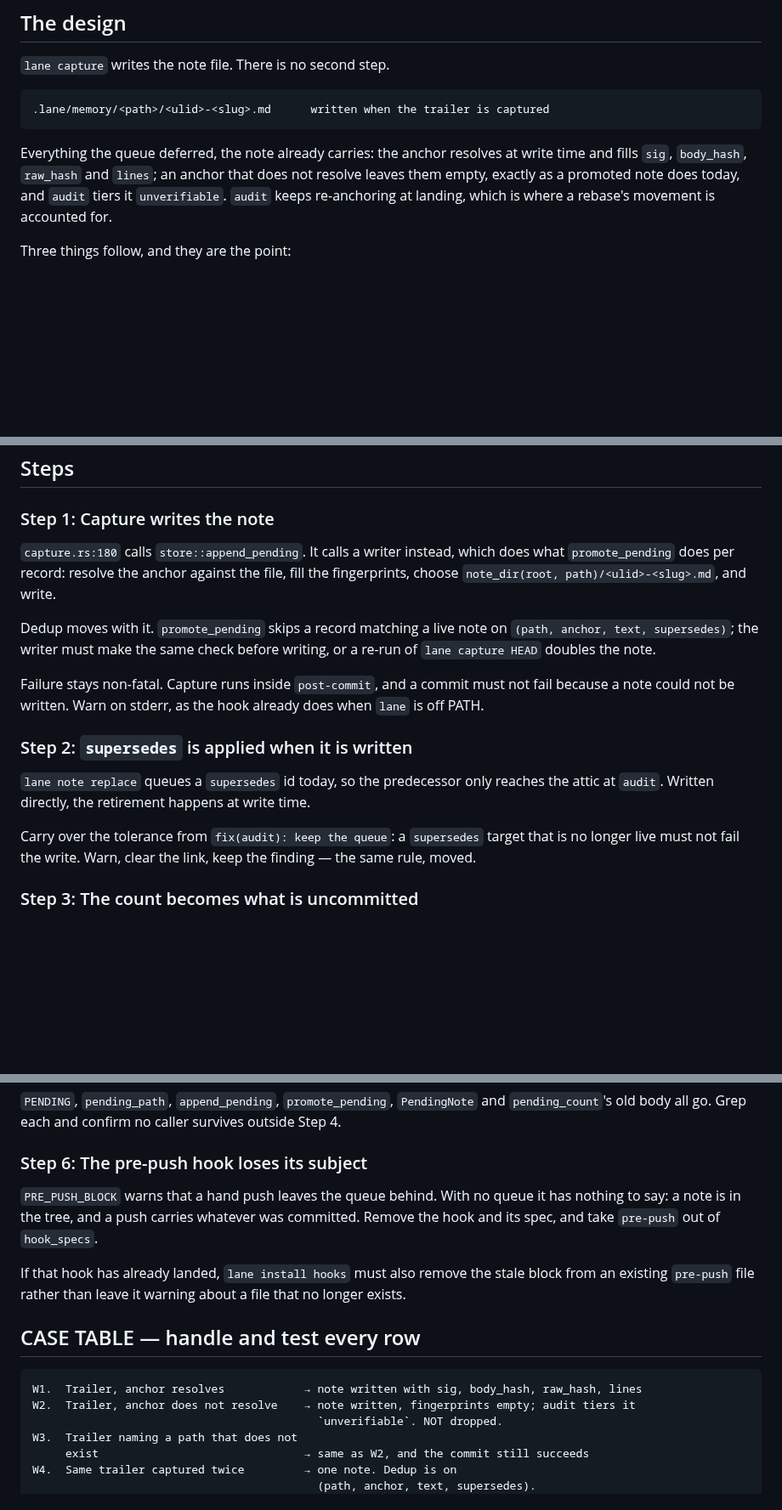
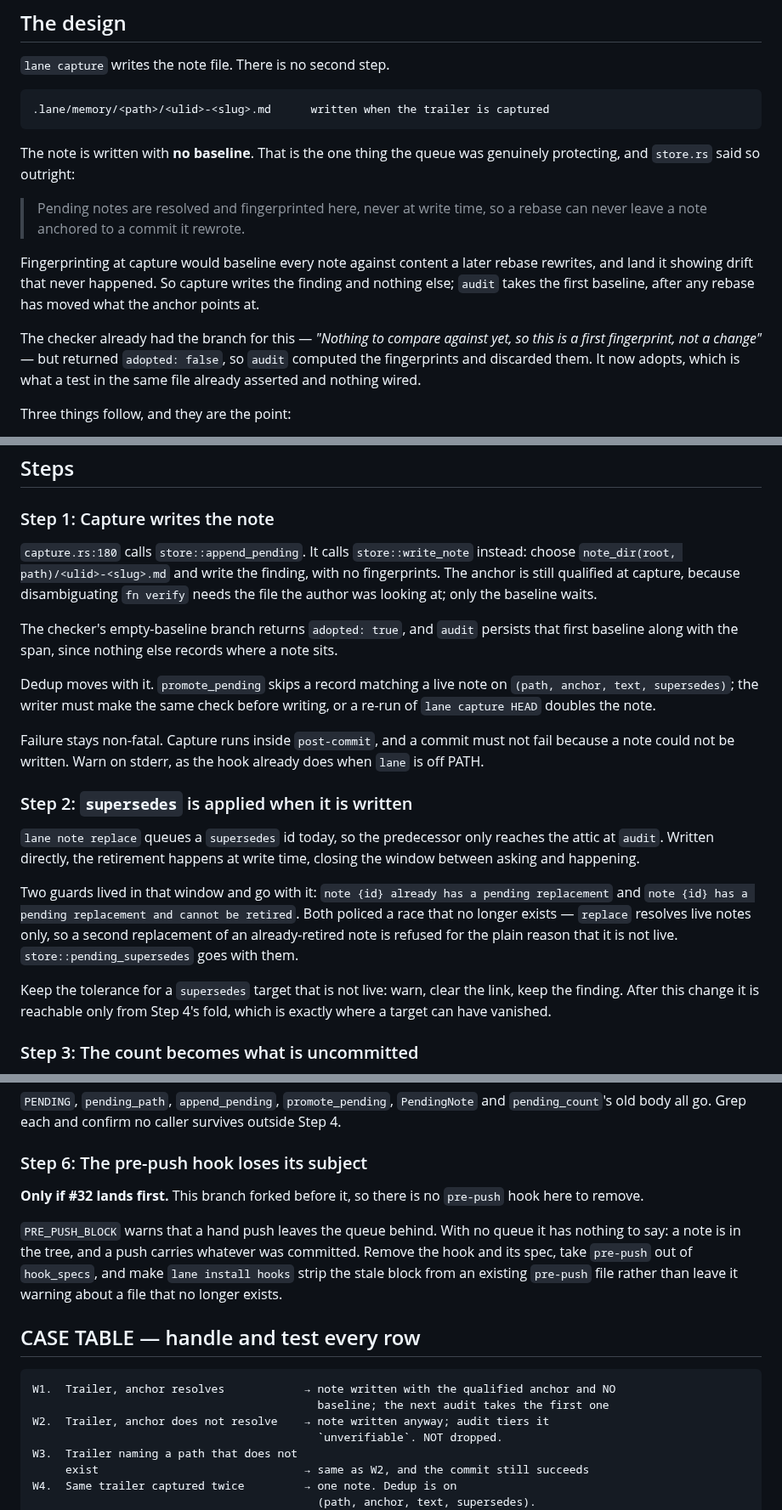
Before and after one commit to lukeed/lane, a Markdown page: plans/038-write-notes-where-they-live.md, 3 parts joined by grey strips. Shown at 85% size. Rendered like a GitHub page; blank space fills up the shorter version.

Commit message:
docs: match plan to code

````diff
--- a/plans/038-write-notes-where-they-live.md
+++ b/plans/038-write-notes-where-they-live.md
@@ -43,7 +43,13 @@ The queue was moved out of the worktree to escape a problem it only had because
 .lane/memory/<path>/<ulid>-<slug>.md      written when the trailer is captured
 ```
 
-Everything the queue deferred, the note already carries: the anchor resolves at write time and fills `sig`, `body_hash`, `raw_hash` and `lines`; an anchor that does not resolve leaves them empty, exactly as a promoted note does today, and `audit` tiers it `unverifiable`. `audit` keeps re-anchoring at landing, which is where a rebase's movement is accounted for.
+The note is written with **no baseline**. That is the one thing the queue was genuinely protecting, and `store.rs` said so outright:
+
+> Pending notes are resolved and fingerprinted here, never at write time, so a rebase can never leave a note anchored to a commit it rewrote.
+
+Fingerprinting at capture would baseline every note against content a later rebase rewrites, and land it showing drift that never happened. So capture writes the finding and nothing else; `audit` takes the first baseline, after any rebase has moved what the anchor points at.
+
+The checker already had the branch for this — *"Nothing to compare against yet, so this is a first fingerprint, not a change"* — but returned `adopted: false`, so `audit` computed the fingerprints and discarded them. It now adopts, which is what a test in the same file already asserted and nothing wired.
 
 Three things follow, and they are the point:
 
@@ -61,7 +67,9 @@ Out: `syntax.rs`, `cow.rs`, `note.rs`'s file format — a note's shape does not
 
 ### Step 1: Capture writes the note
 
-`capture.rs:180` calls `store::append_pending`. It calls a writer instead, which does what `promote_pending` does per record: resolve the anchor against the file, fill the fingerprints, choose `note_dir(root, path)/<ulid>-<slug>.md`, and write.
+`capture.rs:180` calls `store::append_pending`. It calls `store::write_note` instead: choose `note_dir(root, path)/<ulid>-<slug>.md` and write the finding, with no fingerprints. The anchor is still qualified at capture, because disambiguating `fn verify` needs the file the author was looking at; only the baseline waits.
+
+The checker's empty-baseline branch returns `adopted: true`, and `audit` persists that first baseline along with the span, since nothing else records where a note sits.
 
 Dedup moves with it. `promote_pending` skips a record matching a live note on `(path, anchor, text, supersedes)`; the writer must make the same check before writing, or a re-run of `lane capture HEAD` doubles the note.
 
@@ -69,9 +77,11 @@ Failure stays non-fatal. Capture runs inside `post-commit`, and a commit must no
 
 ### Step 2: `supersedes` is applied when it is written
 
-`lane note replace` queues a `supersedes` id today, so the predecessor only reaches the attic at `audit`. Written directly, the retirement happens at write time.
+`lane note replace` queues a `supersedes` id today, so the predecessor only reaches the attic at `audit`. Written directly, the retirement happens at write time, closing the window between asking and happening.
 
-Carry over the tolerance from `fix(audit): keep the queue`: a `supersedes` target that is no longer live must not fail the write. Warn, clear the link, keep the finding — the same rule, moved.
+Two guards lived in that window and go with it: `note {id} already has a pending replacement` and `note {id} has a pending replacement and cannot be retired`. Both policed a race that no longer exists — `replace` resolves live notes only, so a second replacement of an already-retired note is refused for the plain reason that it is not live. `store::pending_supersedes` goes with them.
+
+Keep the tolerance for a `supersedes` target that is not live: warn, clear the link, keep the finding. After this change it is reachable only from Step 4's fold, which is exactly where a target can have vanished.
 
 ### Step 3: The count becomes what is uncommitted
 
@@ -95,15 +105,16 @@ This is the only code that may still name `PENDING`.
 
 ### Step 6: The pre-push hook loses its subject
 
-`PRE_PUSH_BLOCK` warns that a hand push leaves the queue behind. With no queue it has nothing to say: a note is in the tree, and a push carries whatever was committed. Remove the hook and its spec, and take `pre-push` out of `hook_specs`.
+**Only if #32 lands first.** This branch forked before it, so there is no `pre-push` hook here to remove.
 
-If that hook has already landed, `lane install hooks` must also remove the stale block from an existing `pre-push` file rather than leave it warning about a file that no longer exists.
+`PRE_PUSH_BLOCK` warns that a hand push leaves the queue behind. With no queue it has nothing to say: a note is in the tree, and a push carries whatever was committed. Remove the hook and its spec, take `pre-push` out of `hook_specs`, and make `lane install hooks` strip the stale block from an existing `pre-push` file rather than leave it warning about a file that no longer exists.
 
 ## CASE TABLE — handle and test every row
 
 ```
-W1.  Trailer, anchor resolves            → note written with sig, body_hash, raw_hash, lines
-W2.  Trailer, anchor does not resolve    → note written, fingerprints empty; audit tiers it
+W1.  Trailer, anchor resolves            → note written with the qualified anchor and NO
+                                           baseline; the next audit takes the first one
+W2.  Trailer, anchor does not resolve    → note written anyway; audit tiers it
                                            `unverifiable`. NOT dropped.
 W3.  Trailer naming a path that does not
      exist                               → same as W2, and the commit still succeeds
````
